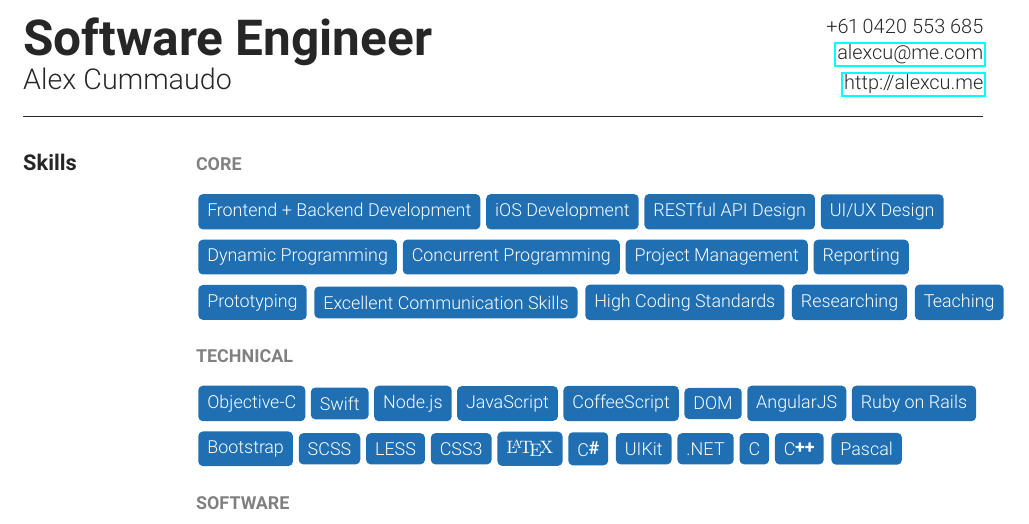
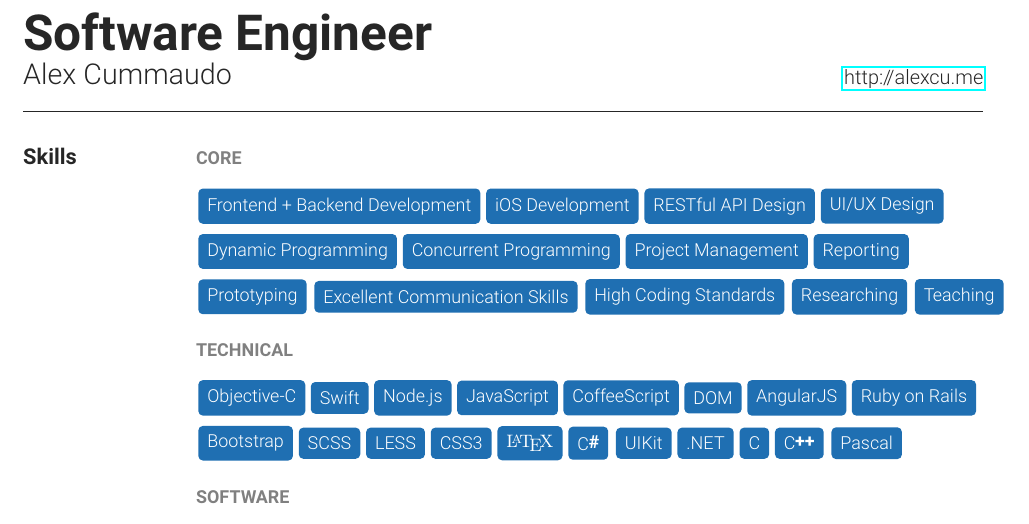
Before and after one commit to alexcu/resume, a LaTeX CV (resume.tex, which reads sections/contact.tex): part of page 1 of 3, cut at the place of the change. The pictures show the PDF file resume.pdf that the author committed with the source.

Commit message:
CONTENT: Remove address

```diff
--- a/sections/contact.tex
+++ b/sections/contact.tex
@@ -1,3 +1,3 @@
-\def \contactphone      {+61 0420 553 685}
-\def \contactemail      {\href{mailto:alexcu@me.com}{alexcu@me.com}}
+\def \contactphone      {}
+\def \contactemail      {}
 \def \contactwebsite    {\href{http://alexcu.me}{http://alexcu.me}}
```
Also changed, not shown: resume.pdf.
